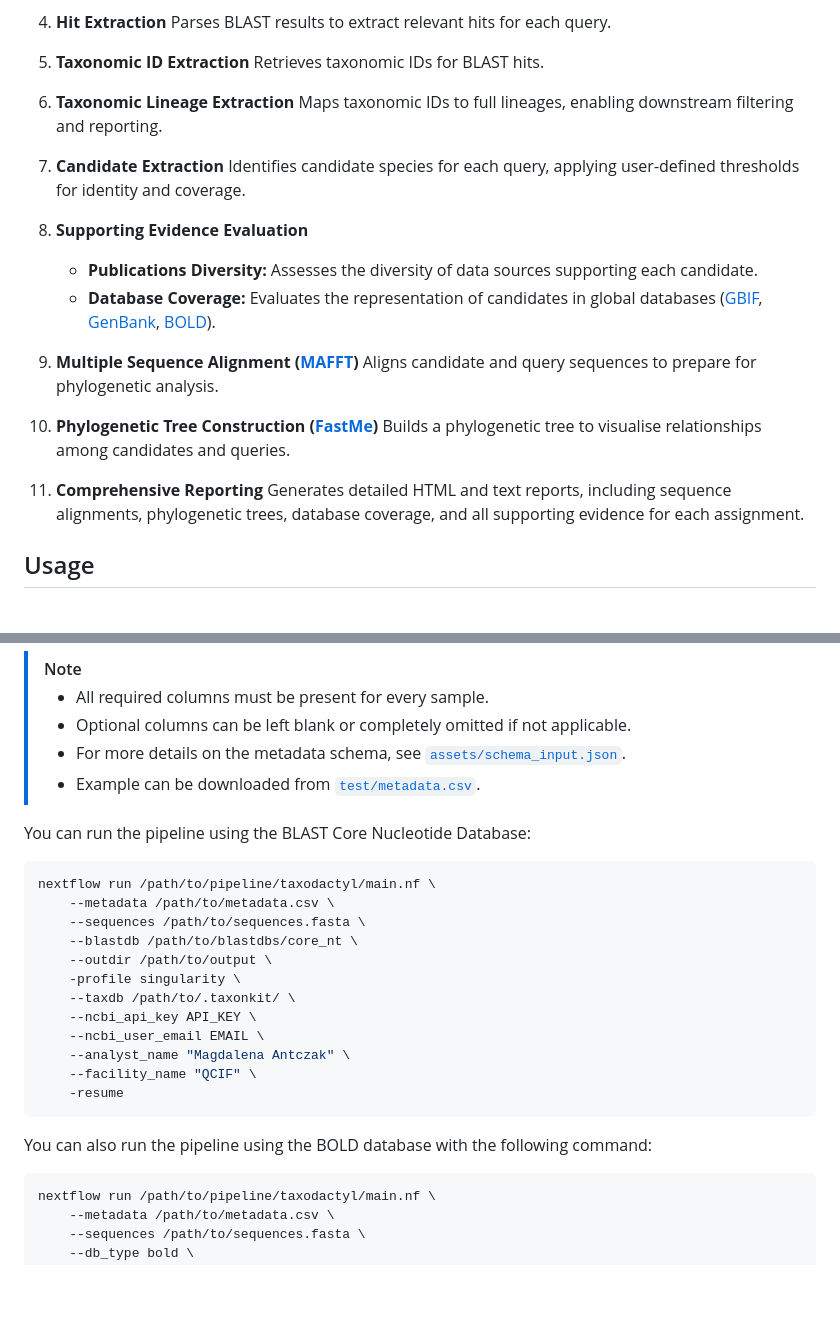
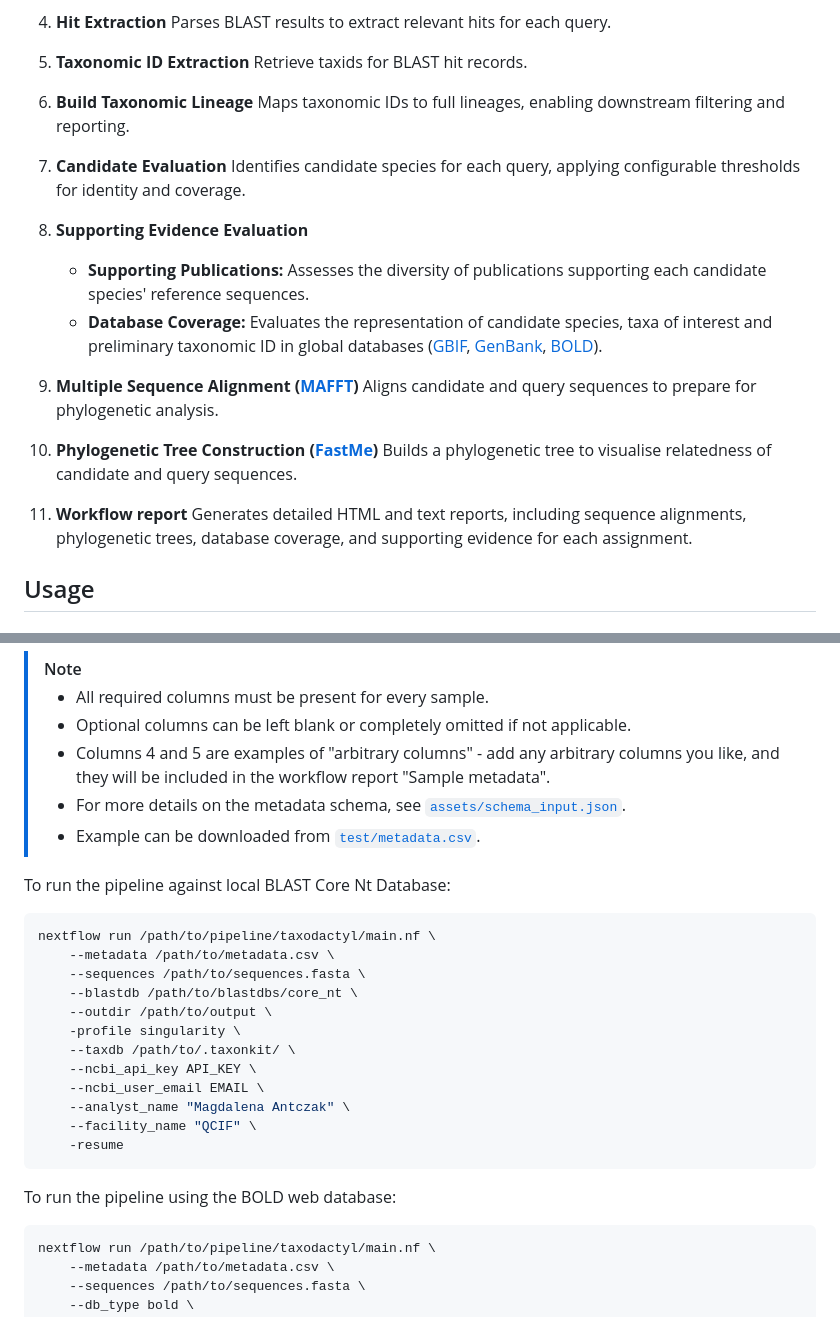
Before and after one commit to qcif/taxodactyl, a Markdown page: README.md, 2 parts joined by grey strips. Drawn GitHub-style; blank space fills up the shorter version.

````diff
--- a/README.md
+++ b/README.md
@@ -34,21 +34,21 @@ The pipeline orchestrates a series of analytical steps, each encapsulated in a d
 
 4. **Hit Extraction** Parses BLAST results to extract relevant hits for each query.
 
-5. **Taxonomic ID Extraction** Retrieves taxonomic IDs for BLAST hits.
+5. **Taxonomic ID Extraction** Retrieve taxids for BLAST hit records.
 
-6. **Taxonomic Lineage Extraction** Maps taxonomic IDs to full lineages, enabling downstream filtering and reporting.
+6. **Build Taxonomic Lineage** Maps taxonomic IDs to full lineages, enabling downstream filtering and reporting.
 
-7. **Candidate Extraction** Identifies candidate species for each query, applying user-defined thresholds for identity and coverage.
+7. **Candidate Evaluation** Identifies candidate species for each query, applying configurable thresholds for identity and coverage.
 
 8. **Supporting Evidence Evaluation**
-   - **Publications Diversity:** Assesses the diversity of data sources supporting each candidate.
-   - **Database Coverage:** Evaluates the representation of candidates in global databases ([GBIF](https://www.gbif.org/), [GenBank](https://www.ncbi.nlm.nih.gov/genbank/), [BOLD](https://v4.boldsystems.org/)).
+   - **Supporting Publications:** Assesses the diversity of publications supporting each candidate species' reference sequences.
+   - **Database Coverage:** Evaluates the representation of candidate species, taxa of interest and preliminary taxonomic ID in global databases ([GBIF](https://www.gbif.org/), [GenBank](https://www.ncbi.nlm.nih.gov/genbank/), [BOLD](https://v4.boldsystems.org/)).
 
 9. **Multiple Sequence Alignment ([MAFFT](https://mafft.cbrc.jp/alignment/server/index.html))** Aligns candidate and query sequences to prepare for phylogenetic analysis.
 
-10. **Phylogenetic Tree Construction ([FastMe](http://www.atgc-montpellier.fr/fastme/))** Builds a phylogenetic tree to visualise relationships among candidates and queries.
+10. **Phylogenetic Tree Construction ([FastMe](http://www.atgc-montpellier.fr/fastme/))** Builds a phylogenetic tree to visualise relatedness of candidate and query sequences.
 
-11. **Comprehensive Reporting** Generates detailed HTML and text reports, including sequence alignments, phylogenetic trees, database coverage, and all supporting evidence for each assignment.
+11. **Workflow report** Generates detailed HTML and text reports, including sequence alignments, phylogenetic trees, database coverage, and supporting evidence for each assignment.
 
 ## Usage
 
@@ -193,10 +164,11 @@ The metadata file provides essential information about each sequence and must fo
 > [!NOTE]
 > - All required columns must be present for every sample.
 > - Optional columns can be left blank or completely omitted if not applicable.
+> - Columns 4 and 5 are examples of "arbitrary columns" - add any arbitrary columns you like, and they will be included in the workflow report "Sample metadata".
 > - For more details on the metadata schema, see [`assets/schema_input.json`](assets/schema_input.json).
 > - Example can be downloaded from [`test/metadata.csv`](test/metadata.csv).
 
-You can run the pipeline using the BLAST Core Nucleotide Database:
+To run the pipeline against local BLAST Core Nt Database:
 ```bash
 nextflow run /path/to/pipeline/taxodactyl/main.nf \
     --metadata /path/to/metadata.csv \
@@ -212,8 +184,7 @@ nextflow run /path/to/pipeline/taxodactyl/main.nf \
     -resume
 ```
 
-You can also run the pipeline using the BOLD database with the following command:
-
+To run the pipeline using the BOLD web database:
 ```bash
 nextflow run /path/to/pipeline/taxodactyl/main.nf \
     --metadata /path/to/metadata.csv \
````
Also changed, not shown: other parts of README.md (+8 -37 lines).
